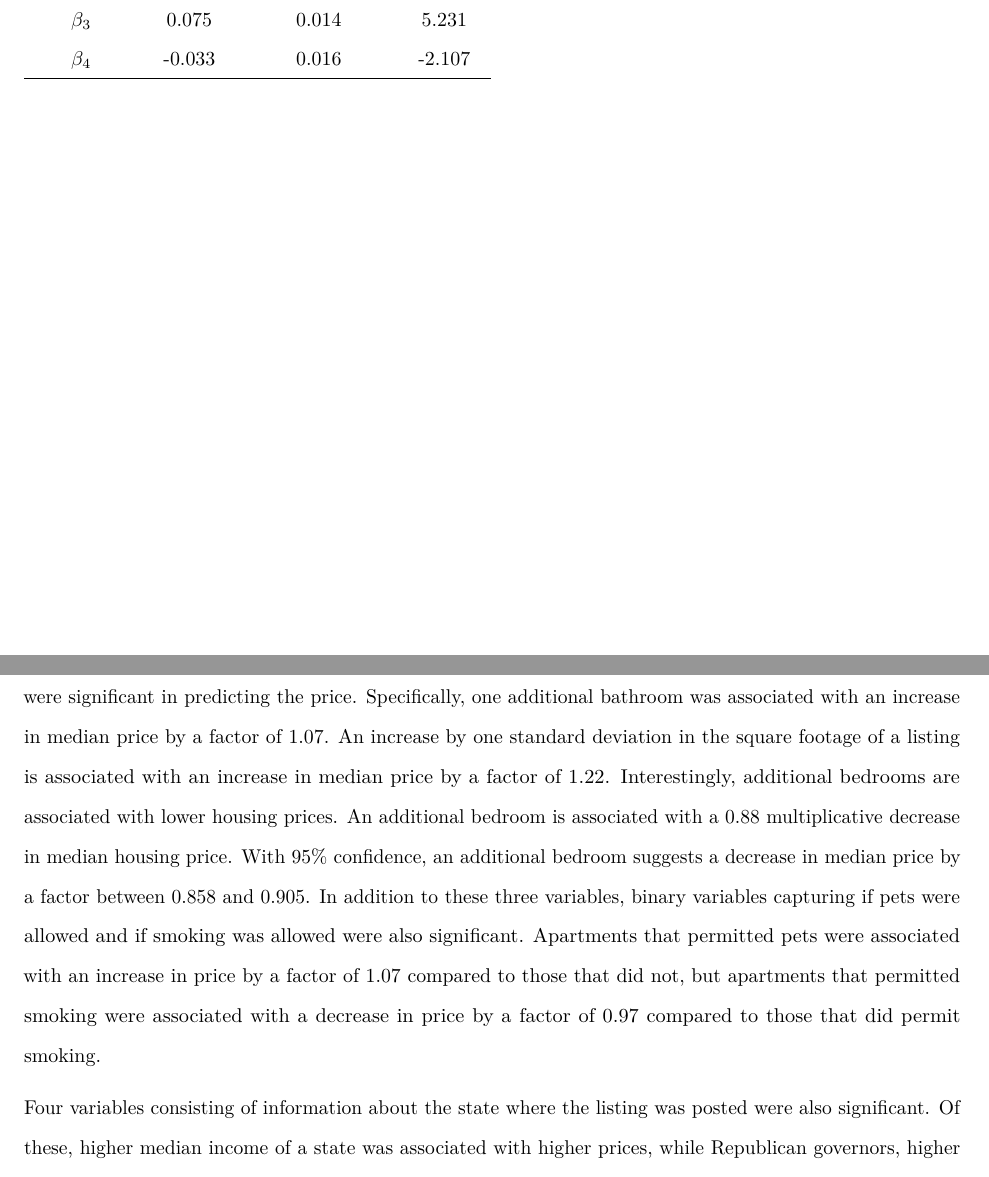
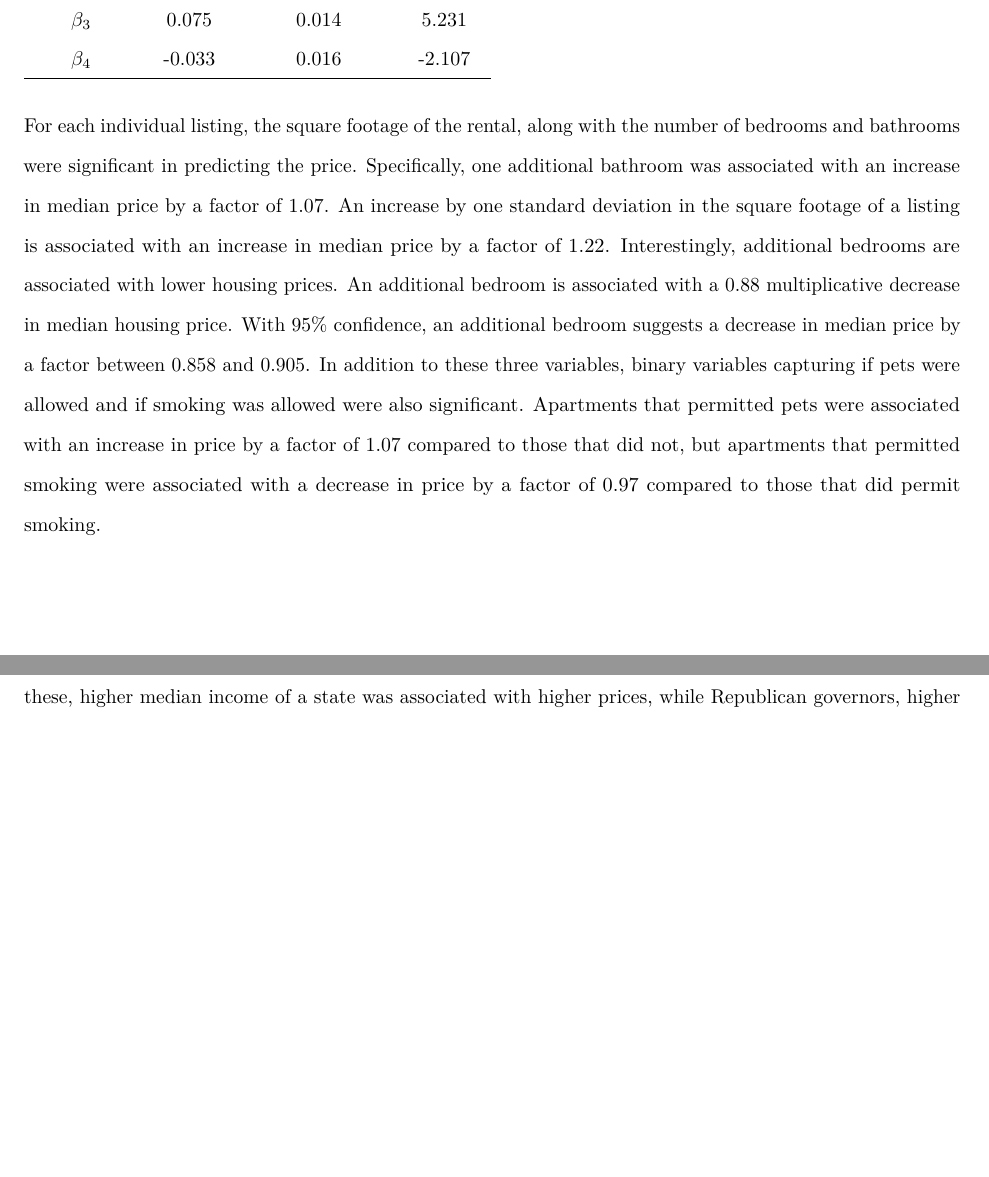
Before and after one commit to korobovaj/Math345FinalProj, an R Markdown document (report.Rmd): two parts of pages 7 and 8 of 9, joined at a grey line, cut so that both start at the same text, the shorter picture padded with empty space. Rendered offline with R 4.5, knitr and Pandoc, then LaTeX, with nearby package versions; some code elsewhere in the file could not run offline.

Commit message:
renaming sucks

```diff
--- a/report.Rmd
+++ b/report.Rmd
@@ -147,9 +147,9 @@ $\beta_4$ & -0.033 & 0.016 & -2.107 \\
 \hline
 \end{tabular} \newline
 
+For each individual listing, the square footage of the rental, along with the number of bedrooms and bathrooms were significant in predicting the price. Specifically, one additional bathroom was associated with an increase in median price by a factor of 1.07. An increase by one standard deviation in the square footage of a listing is associated with an increase in median price by a factor of 1.22. Interestingly, additional bedrooms are associated with lower housing prices. An additional bedroom is associated with a 0.88 multiplicative decrease in median housing price. With 95% confidence, an additional bedroom suggests a decrease in median price by a factor between 0.858 and 0.905. In addition to these three variables, binary variables capturing if pets were allowed and if smoking was allowed were also significant. Apartments that permitted pets were associated with an increase in price by a factor of 1.07 compared to those that did not, but apartments that permitted smoking were associated with a decrease in price by a factor of 0.97 compared to those that did permit smoking.
+
 \newpage
-
-For each individual listing, the square footage of the rental, along with the number of bedrooms and bathrooms were significant in predicting the price. Specifically, one additional bathroom was associated with an increase in median price by a factor of 1.07. An increase by one standard deviation in the square footage of a listing is associated with an increase in median price by a factor of 1.22. Interestingly, additional bedrooms are associated with lower housing prices. An additional bedroom is associated with a 0.88 multiplicative decrease in median housing price. With 95% confidence, an additional bedroom suggests a decrease in median price by a factor between 0.858 and 0.905. In addition to these three variables, binary variables capturing if pets were allowed and if smoking was allowed were also significant. Apartments that permitted pets were associated with an increase in price by a factor of 1.07 compared to those that did not, but apartments that permitted smoking were associated with a decrease in price by a factor of 0.97 compared to those that did permit smoking.
 
 Four variables consisting of information about the state where the listing was posted were also significant. Of these, higher median income of a state was associated with higher prices, while Republican governors, higher property tax rates, and higher population densities were associated with lower prices. An increase by one standard deviation in median income of a state was associated with an increase in median housing price for listings in that state by a factor of 1.18, while an increase by one percentage point in the median property tax rate is associated with a decrease in median housing price by a factor of 0.91. Listings in states with Republican governors are associated with a drop in price by a factor of 0.89 compared to listings in states with Democratic governors. Finally, an additional person per square foot in the population density of a state is associated with a multiplicative increase by 1.0002 in the median housing price.
 
```
Also changed, not shown: report.pdf.
